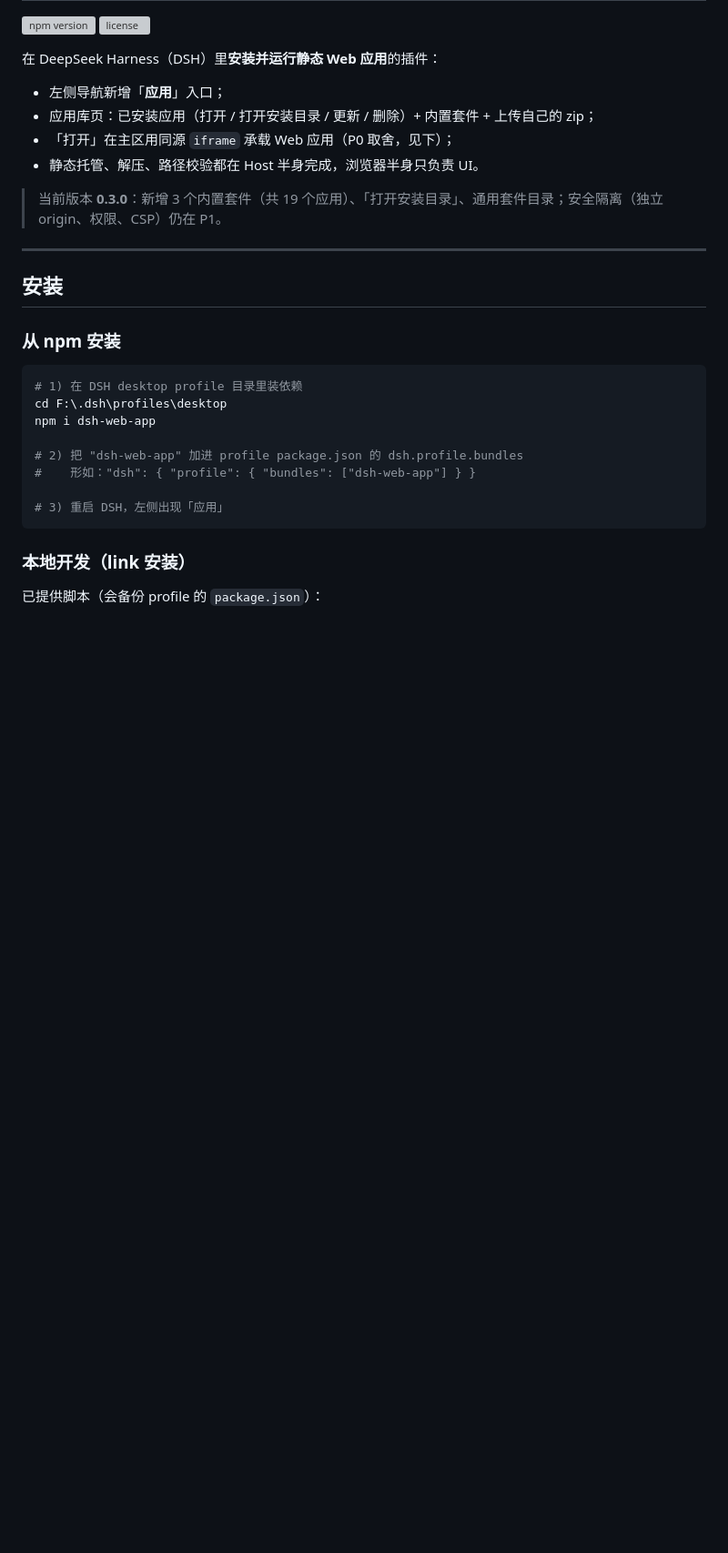
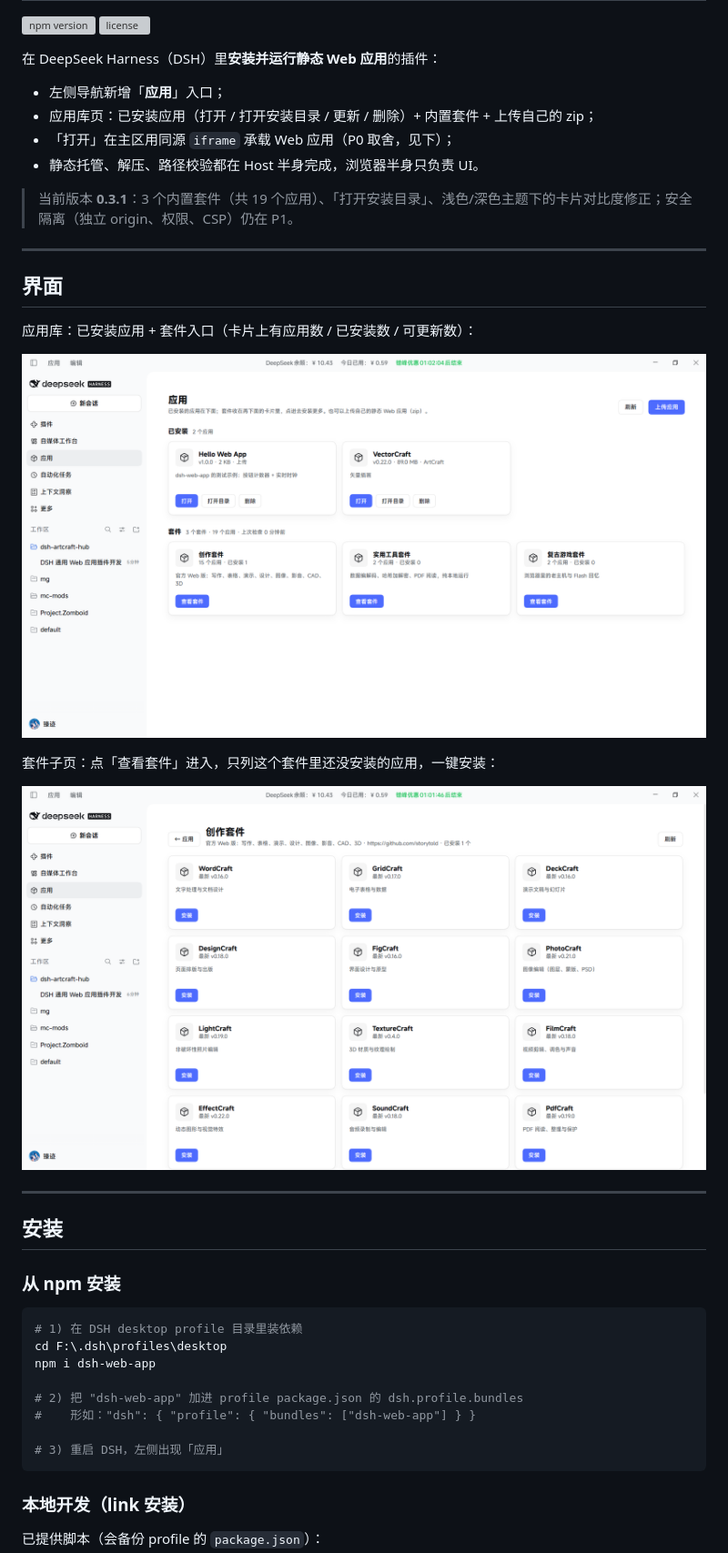
Before and after one commit to BAISD007/dsh-web-app, a Markdown page: README.md, the part around one of its changes. Shown at 91% size. Rendered like a GitHub page; pictures changed too: docs/screenshots/apps.png (added), docs/screenshots/suite-artcraft.png (added); blank space fills up the shorter version; grey boxes are pictures that could not be loaded.

Commit message:
docs: 添加应用库/套件页示意图；发布 0.3.1

```diff
--- a/README.md
+++ b/README.md
@@ -10,7 +10,19 @@
 - 「打开」在主区用同源 `iframe` 承载 Web 应用（P0 取舍，见下）；
 - 静态托管、解压、路径校验都在 Host 半身完成，浏览器半身只负责 UI。
 
-> 当前版本 **0.3.0**：新增 3 个内置套件（共 19 个应用）、「打开安装目录」、通用套件目录；安全隔离（独立 origin、权限、CSP）仍在 P1。
+> 当前版本 **0.3.1**：3 个内置套件（共 19 个应用）、「打开安装目录」、浅色/深色主题下的卡片对比度修正；安全隔离（独立 origin、权限、CSP）仍在 P1。
+
+---
+
+## 界面
+
+应用库：已安装应用 + 套件入口（卡片上有应用数 / 已安装数 / 可更新数）：
+
+![应用库：已安装应用与套件卡片](https://raw.githubusercontent.com/BAISD007/dsh-web-app/main/docs/screenshots/apps.png)
+
+套件子页：点「查看套件」进入，只列这个套件里还没安装的应用，一键安装：
+
+![创作套件子页](https://raw.githubusercontent.com/BAISD007/dsh-web-app/main/docs/screenshots/suite-artcraft.png)
 
 ---
 
```
Also changed, not shown: other parts of README.md (+1 -0 lines), 1 other file.
